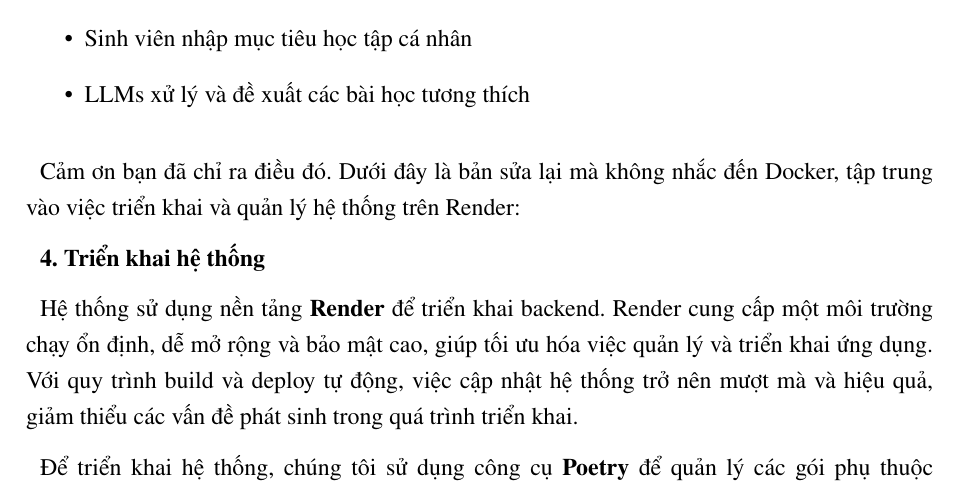
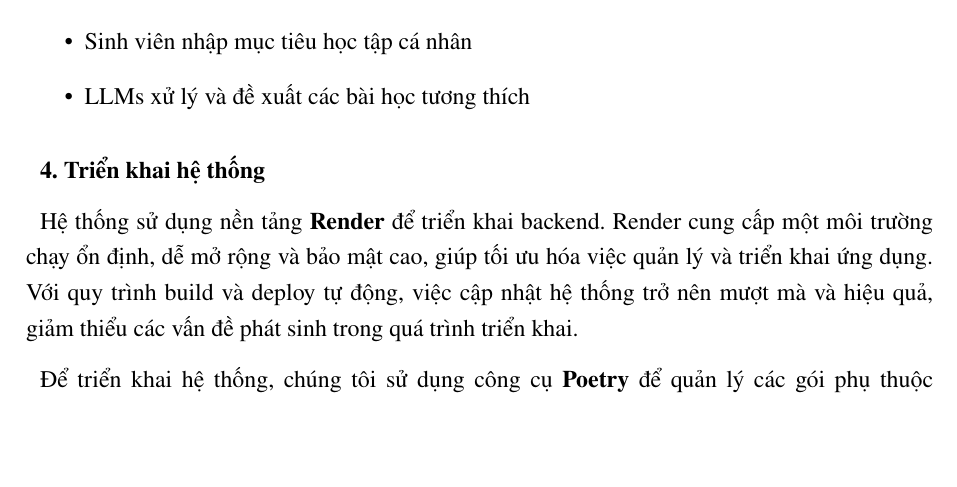
Before and after one commit to PhamThi1710/Graduation-Report, a LaTeX thesis (main.tex, which reads implement.tex): part of page 87 of 96, cut so that both start at the same text, the shorter picture padded with empty space. Compiled offline with pdfLaTeX.

Commit message:
Refine implementation section to focus on system deployment and management on Render, removing Docker references for clarity.

```diff
--- a/implement.tex
+++ b/implement.tex
@@ -133,9 +133,6 @@ Cụ thể:
     \item LLMs xử lý và đề xuất các bài học tương thích
 \end{itemize}
 
-
-Cảm ơn bạn đã chỉ ra điều đó. Dưới đây là bản sửa lại mà không nhắc đến Docker, tập trung vào việc triển khai và quản lý hệ thống trên Render:
-
 \textbf{4. Triển khai hệ thống}
 
 Hệ thống sử dụng nền tảng \textbf{Render} để triển khai backend. Render cung cấp một môi trường chạy ổn định, dễ mở rộng và bảo mật cao, giúp tối ưu hóa việc quản lý và triển khai ứng dụng. Với quy trình build và deploy tự động, việc cập nhật hệ thống trở nên mượt mà và hiệu quả, giảm thiểu các vấn đề phát sinh trong quá trình triển khai.
```
